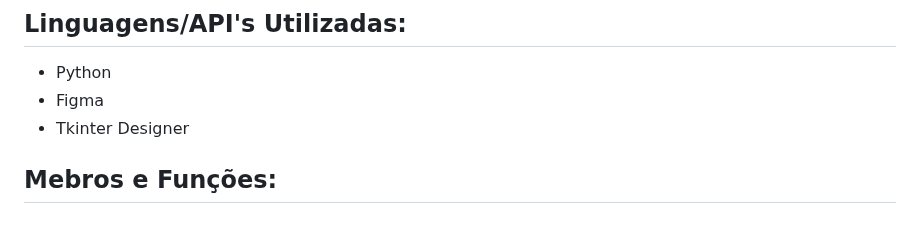
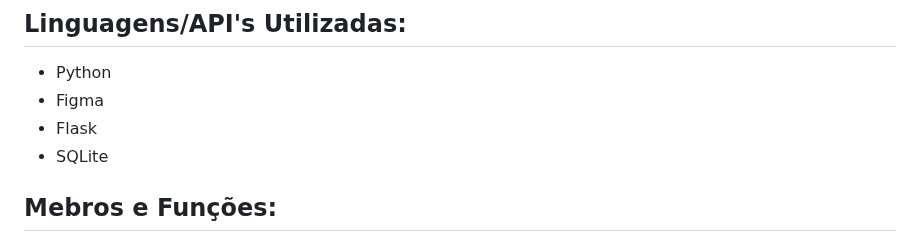
Before and after one commit to GabrielFrazz/Trabalho-Engenharia-de-Software, a Markdown page: README.md, the part around one of its changes. GitHub-like rendering.

Commit message:
Updated README with Screen Drafts.md
Atualizado o README com todos os rascunhos de tela do programa, além das mudanças de linguagens e API's utilizadas definitivas.

```diff
--- a/README.md
+++ b/README.md
@@ -258,7 +335,8 @@ Este projeto tem como objetivo desenvolver um software de gerenciamento geral e
 ## Linguagens/API's Utilizadas:
    - Python
    - Figma
-   - Tkinter Designer
+   - Flask
+   - SQLite
 
 ## Mebros e Funções:
 
```
Also changed, not shown: other parts of README.md (+77 -0 lines).
